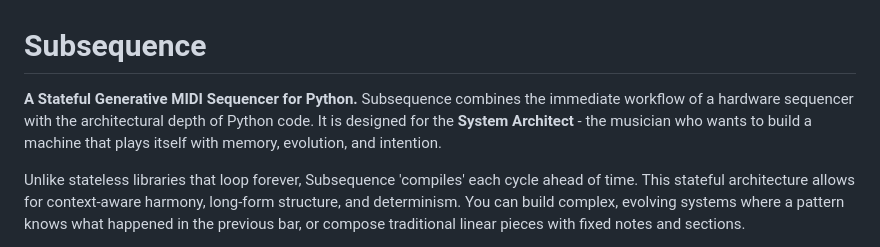
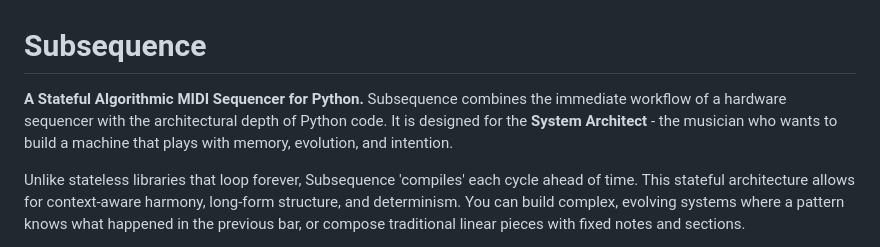
Before and after one commit to simonholliday/subsequence, a Markdown page: README.md, the part around the change. Drawn GitHub-style.

Commit message:
- README wording tweak

```diff
--- a/README.md
+++ b/README.md
@@ -1,6 +1,6 @@
 # Subsequence
 
-**A Stateful Generative MIDI Sequencer for Python.** Subsequence combines the immediate workflow of a hardware sequencer with the architectural depth of Python code. It is designed for the **System Architect** - the musician who wants to build a machine that plays itself with memory, evolution, and intention.
+**A Stateful Algorithmic MIDI Sequencer for Python.** Subsequence combines the immediate workflow of a hardware sequencer with the architectural depth of Python code. It is designed for the **System Architect** - the musician who wants to build a machine that plays with memory, evolution, and intention.
 
 Unlike stateless libraries that loop forever, Subsequence 'compiles' each cycle ahead of time. This stateful architecture allows for context-aware harmony, long-form structure, and determinism. You can build complex, evolving systems where a pattern knows what happened in the previous bar, or compose traditional linear pieces with fixed notes and sections.
 
```
